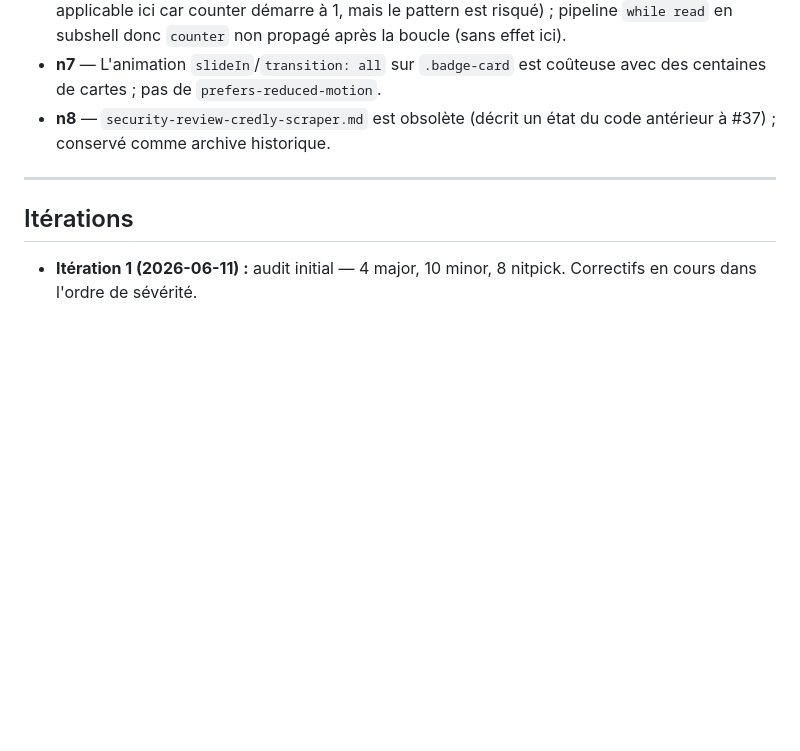
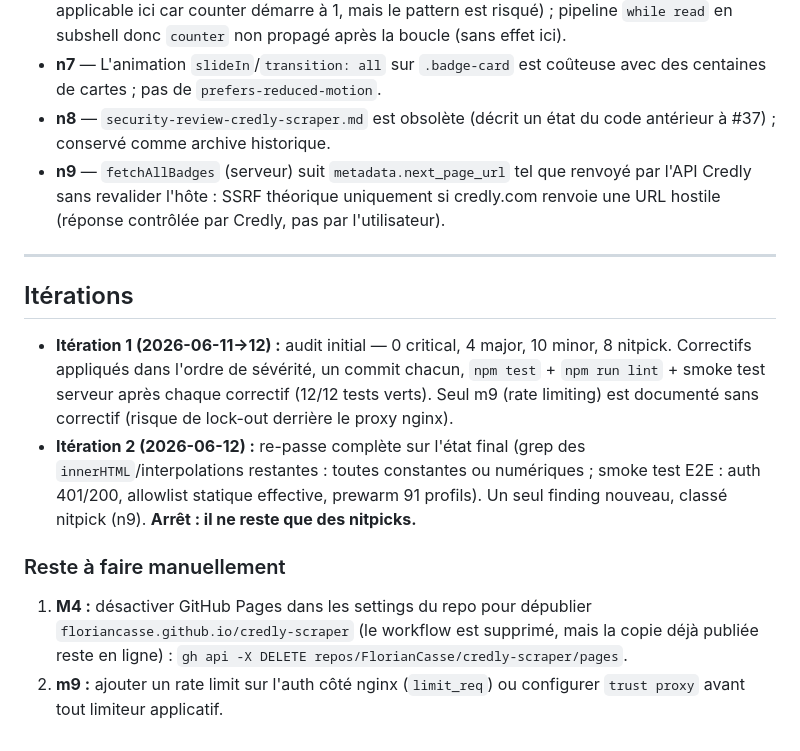
Before and after one commit to FlorianCasse/credly-scraper, a Markdown page: REVIEW.md, the part around the change. GitHub-like rendering; blank space fills up the shorter version.

Commit message:
docs: close audit — iteration 2 finds only nitpicks (REVIEW.md)
Co-Authored-By: Claude Fable 5 <noreply@anthropic.com>

```diff
--- a/REVIEW.md
+++ b/REVIEW.md
@@ -112,9 +112,16 @@ _Aucun. Pas de secret exposé, auth requise sur toutes les routes serveur._
 - **n6** — `credly_badge_downloader.sh` duplique la logique de pagination/sanitisation de la web app ; `((counter++))` avec `set -e` est fragile (retourne 1 quand counter passe de 0 à... non applicable ici car counter démarre à 1, mais le pattern est risqué) ; pipeline `while read` en subshell donc `counter` non propagé après la boucle (sans effet ici).
 - **n7** — L'animation `slideIn`/`transition: all` sur `.badge-card` est coûteuse avec des centaines de cartes ; pas de `prefers-reduced-motion`.
 - **n8** — `security-review-credly-scraper.md` est obsolète (décrit un état du code antérieur à #37) ; conservé comme archive historique.
+- **n9** — `fetchAllBadges` (serveur) suit `metadata.next_page_url` tel que renvoyé par l'API Credly sans revalider l'hôte : SSRF théorique uniquement si credly.com renvoie une URL hostile (réponse contrôlée par Credly, pas par l'utilisateur).
 
 ---
 
 ## Itérations
 
-- **Itération 1 (2026-06-11) :** audit initial — 4 major, 10 minor, 8 nitpick. Correctifs en cours dans l'ordre de sévérité.
+- **Itération 1 (2026-06-11→12) :** audit initial — 0 critical, 4 major, 10 minor, 8 nitpick. Correctifs appliqués dans l'ordre de sévérité, un commit chacun, `npm test` + `npm run lint` + smoke test serveur après chaque correctif (12/12 tests verts). Seul m9 (rate limiting) est documenté sans correctif (risque de lock-out derrière le proxy nginx).
+- **Itération 2 (2026-06-12) :** re-passe complète sur l'état final (grep des `innerHTML`/interpolations restantes : toutes constantes ou numériques ; smoke test E2E : auth 401/200, allowlist statique effective, prewarm 91 profils). Un seul finding nouveau, classé nitpick (n9). **Arrêt : il ne reste que des nitpicks.**
+
+### Reste à faire manuellement
+
+1. **M4 :** désactiver GitHub Pages dans les settings du repo pour dépublier `floriancasse.github.io/credly-scraper` (le workflow est supprimé, mais la copie déjà publiée reste en ligne) : `gh api -X DELETE repos/FlorianCasse/credly-scraper/pages`.
+2. **m9 :** ajouter un rate limit sur l'auth côté nginx (`limit_req`) ou configurer `trust proxy` avant tout limiteur applicatif.
```
